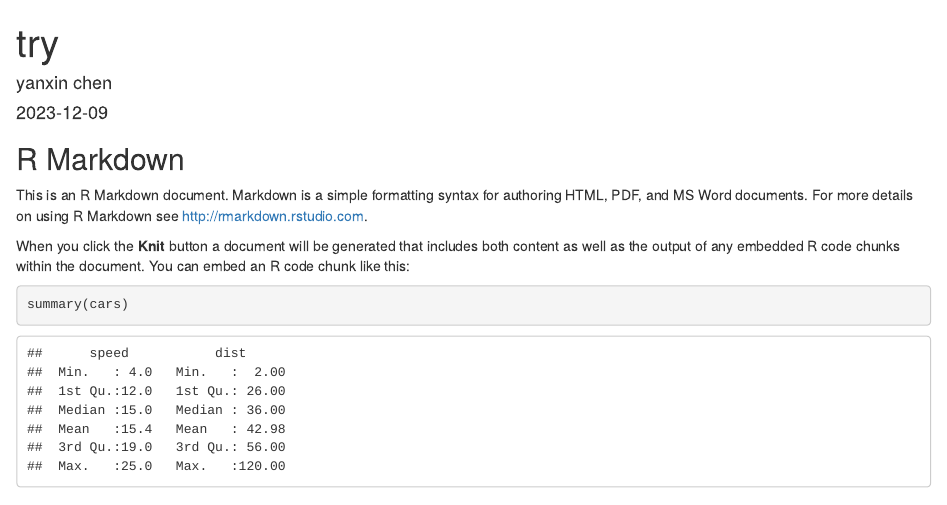
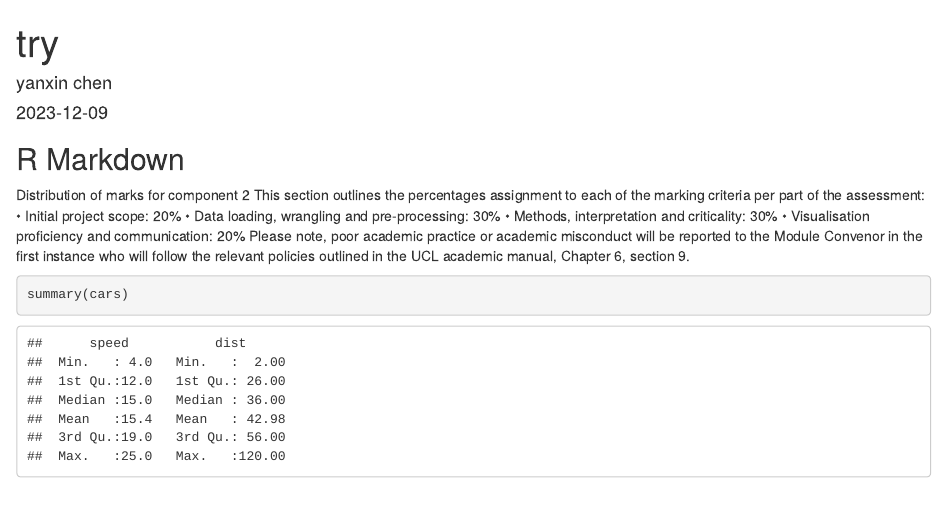
Before and after one commit to yanxinchen0724/gis_code, an R Markdown document (try.Rmd): the page in a window 1100 px wide, from its top. Rendered offline with R 4.5, knitr and Pandoc, with nearby package versions.

Commit message:
first try

````diff
--- a/try.Rmd
+++ b/try.Rmd
@@ -10,10 +10,14 @@ knitr::opts_chunk$set(echo = TRUE)
 ```
 
 ## R Markdown
-
-This is an R Markdown document. Markdown is a simple formatting syntax for authoring HTML, PDF, and MS Word documents. For more details on using R Markdown see <http://rmarkdown.rstudio.com>.
-
-When you click the **Knit** button a document will be generated that includes both content as well as the output of any embedded R code chunks within the document. You can embed an R code chunk like this:
+Distribution of marks for component 2
+This section outlines the percentages assignment to each of the marking criteria per part of the assessment:
+• Initial project scope: 20%
+• Data loading, wrangling and pre-processing: 30%
+• Methods, interpretation and criticality: 30%
+• Visualisation proficiency and communication: 20%
+Please note, poor academic practice or academic misconduct will be reported to the Module Convenor in the first instance who will follow the
+relevant policies outlined in the UCL academic manual, Chapter 6, section 9.
 
 ```{r cars}
 summary(cars)
````
